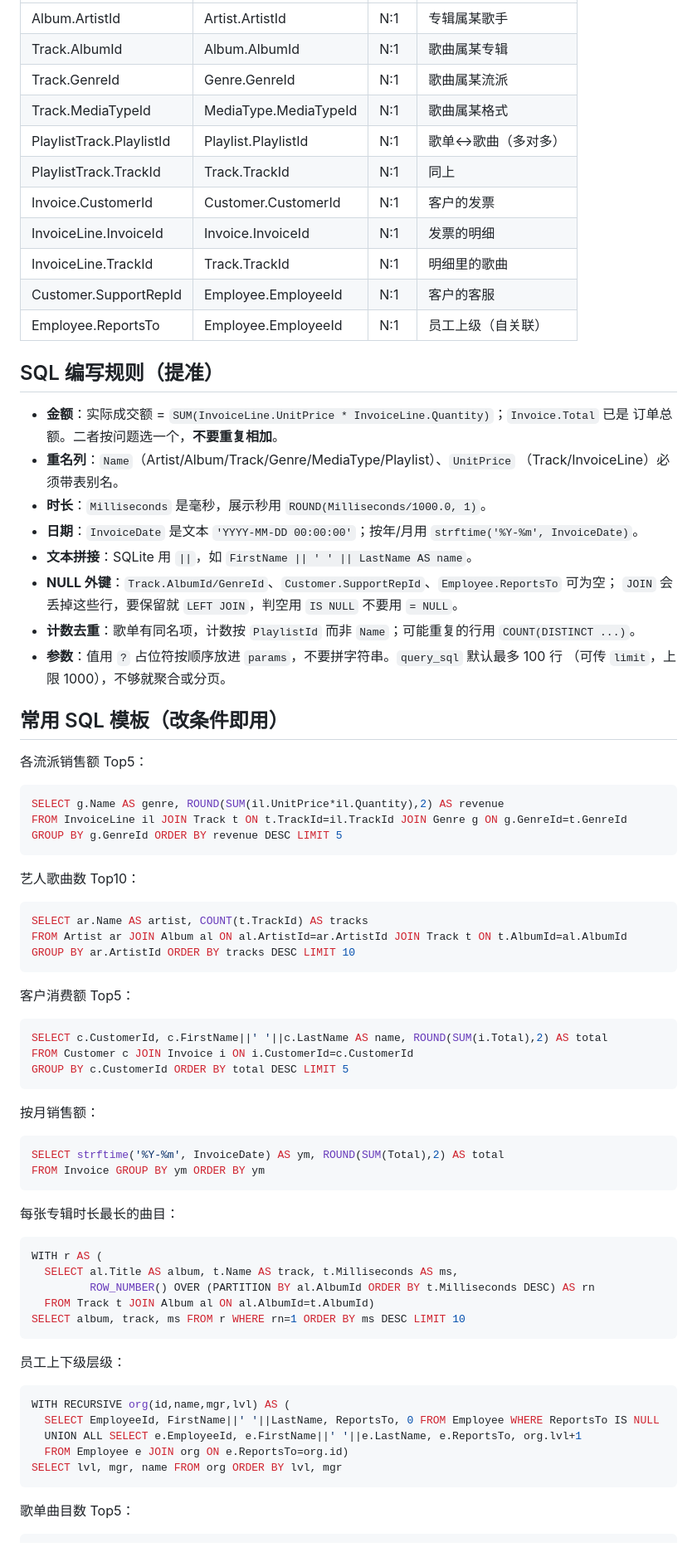
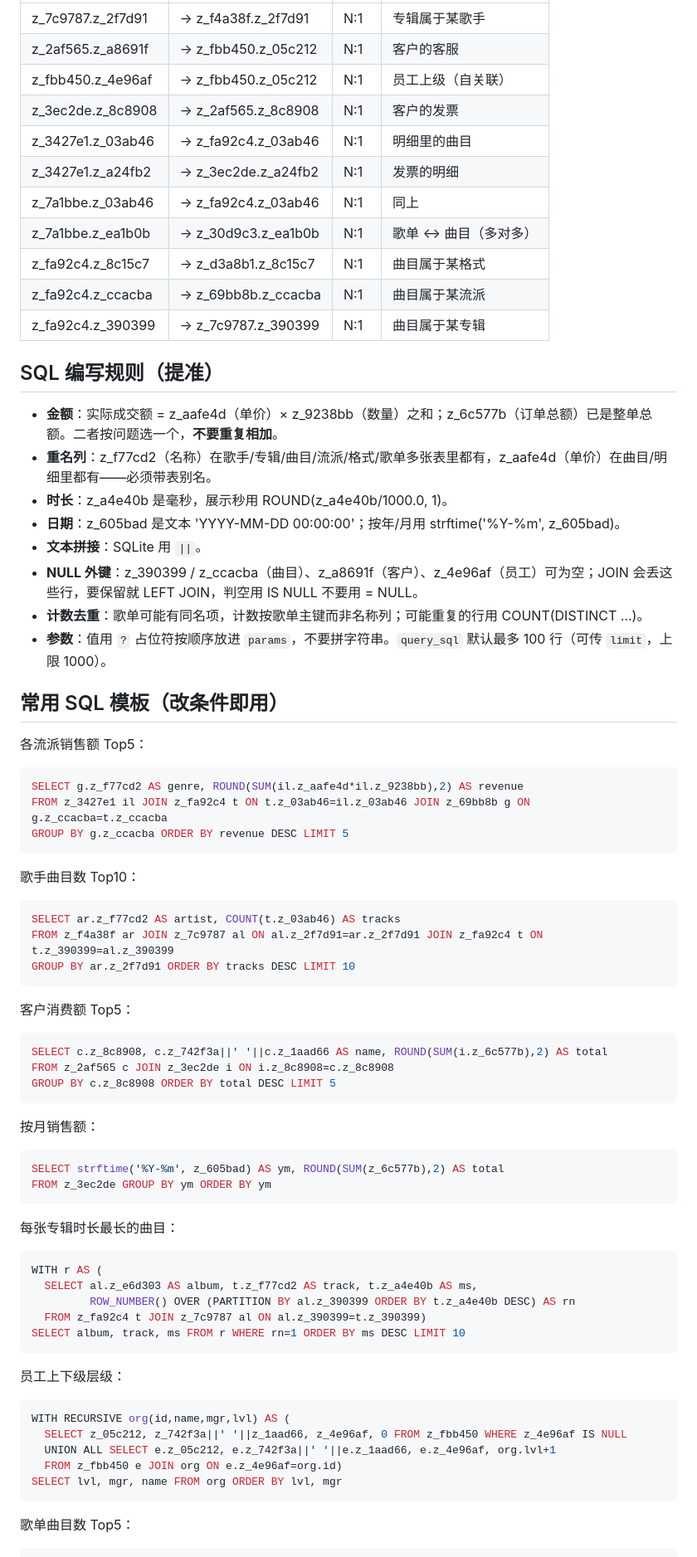
Before and after one commit to zjzhang-cn/fka-go, a Markdown page: skills/music-catalog-analytics/SKILL.md, the part around one of its changes. Shown at 83% size. Drawn GitHub-style.

Commit message:
feat(skills): music-catalog-analytics 改为混淆名对照字典
- 技能只给「短码 → 业务含义」与用短码重写的 SQL 模板，不出现任何原标识符
  （否则会重新触发预训练里的 Chinook 记忆，测不到真正的 Text-to-SQL）
- 表结构/关系/规则也一并换成短码；由 obfuscate.mjs 渲染，换种子可一致重生

````diff
--- a/skills/music-catalog-analytics/SKILL.md
+++ b/skills/music-catalog-analytics/SKILL.md
@@ -64,72 +42,67 @@ NUMERIC(10,2)，标 † 为 DATETIME（文本日期）。
 |---|---|---|---|
-| Album.ArtistId | Artist.ArtistId | N:1 | 专辑属某歌手 |
-| Track.AlbumId | Album.AlbumId | N:1 | 歌曲属某专辑 |
-| Track.GenreId | Genre.GenreId | N:1 | 歌曲属某流派 |
-| Track.MediaTypeId | MediaType.MediaTypeId | N:1 | 歌曲属某格式 |
-| PlaylistTrack.PlaylistId | Playlist.PlaylistId | N:1 | 歌单↔歌曲（多对多） |
-| PlaylistTrack.TrackId | Track.TrackId | N:1 | 同上 |
-| Invoice.CustomerId | Customer.CustomerId | N:1 | 客户的发票 |
-| InvoiceLine.InvoiceId | Invoice.InvoiceId | N:1 | 发票的明细 |
-| InvoiceLine.TrackId | Track.TrackId | N:1 | 明细里的歌曲 |
-| Customer.SupportRepId | Employee.EmployeeId | N:1 | 客户的客服 |
-| Employee.ReportsTo | Employee.EmployeeId | N:1 | 员工上级（自关联） |
+| z_7c9787.z_2f7d91 | → z_f4a38f.z_2f7d91 | N:1 | 专辑属于某歌手 |
+| z_2af565.z_a8691f | → z_fbb450.z_05c212 | N:1 | 客户的客服 |
+| z_fbb450.z_4e96af | → z_fbb450.z_05c212 | N:1 | 员工上级（自关联） |
+| z_3ec2de.z_8c8908 | → z_2af565.z_8c8908 | N:1 | 客户的发票 |
+| z_3427e1.z_03ab46 | → z_fa92c4.z_03ab46 | N:1 | 明细里的曲目 |
+| z_3427e1.z_a24fb2 | → z_3ec2de.z_a24fb2 | N:1 | 发票的明细 |
+| z_7a1bbe.z_03ab46 | → z_fa92c4.z_03ab46 | N:1 | 同上 |
+| z_7a1bbe.z_ea1b0b | → z_30d9c3.z_ea1b0b | N:1 | 歌单 ↔ 曲目（多对多） |
+| z_fa92c4.z_8c15c7 | → z_d3a8b1.z_8c15c7 | N:1 | 曲目属于某格式 |
+| z_fa92c4.z_ccacba | → z_69bb8b.z_ccacba | N:1 | 曲目属于某流派 |
+| z_fa92c4.z_390399 | → z_7c9787.z_390399 | N:1 | 曲目属于某专辑 |
 
 ## SQL 编写规则（提准）
 
-- **金额**：实际成交额 = `SUM(InvoiceLine.UnitPrice * InvoiceLine.Quantity)`；`Invoice.Total` 已是
-  订单总额。二者按问题选一个，**不要重复相加**。
-- **重名列**：`Name`（Artist/Album/Track/Genre/MediaType/Playlist）、`UnitPrice`
-  （Track/InvoiceLine）必须带表别名。
-- **时长**：`Milliseconds` 是毫秒，展示秒用 `ROUND(Milliseconds/1000.0, 1)`。
-- **日期**：`InvoiceDate` 是文本 `'YYYY-MM-DD 00:00:00'`；按年/月用 `strftime('%Y-%m', InvoiceDate)`。
-- **文本拼接**：SQLite 用 `||`，如 `FirstName || ' ' || LastName AS name`。
-- **NULL 外键**：`Track.AlbumId/GenreId`、`Customer.SupportRepId`、`Employee.ReportsTo` 可为空；
-  `JOIN` 会丢掉这些行，要保留就 `LEFT JOIN`，判空用 `IS NULL` 不要用 `= NULL`。
-- **计数去重**：歌单有同名项，计数按 `PlaylistId` 而非 `Name`；可能重复的行用
-  `COUNT(DISTINCT ...)`。
-- **参数**：值用 `?` 占位符按顺序放进 `params`，不要拼字符串。`query_sql` 默认最多 100 行
-  （可传 `limit`，上限 1000），不够就聚合或分页。
+- **金额**：实际成交额 = z_aafe4d（单价）× z_9238bb（数量）之和；z_6c577b（订单总额）已是整单总额。二者按问题选一个，**不要重复相加**。
+- **重名列**：z_f77cd2（名称）在歌手/专辑/曲目/流派/格式/歌单多张表里都有，z_aafe4d（单价）在曲目/明细里都有——必须带表别名。
+- **时长**：z_a4e40b 是毫秒，展示秒用 ROUND(z_a4e40b/1000.0, 1)。
+- **日期**：z_605bad 是文本 'YYYY-MM-DD 00:00:00'；按年/月用 strftime('%Y-%m', z_605bad)。
+- **文本拼接**：SQLite 用 `||`。
+- **NULL 外键**：z_390399 / z_ccacba（曲目）、z_a8691f（客户）、z_4e96af（员工）可为空；JOIN 会丢这些行，要保留就 LEFT JOIN，判空用 IS NULL 不要用 = NULL。
+- **计数去重**：歌单可能有同名项，计数按歌单主键而非名称列；可能重复的行用 COUNT(DISTINCT ...)。
+- **参数**：值用 `?` 占位符按顺序放进 `params`，不要拼字符串。`query_sql` 默认最多 100 行（可传 `limit`，上限 1000）。
 
 ## 常用 SQL 模板（改条件即用）
 
 各流派销售额 Top5：
 
 ```sql
-SELECT g.Name AS genre, ROUND(SUM(il.UnitPrice*il.Quantity),2) AS revenue
-FROM InvoiceLine il JOIN Track t ON t.TrackId=il.TrackId JOIN Genre g ON g.GenreId=t.GenreId
-GROUP BY g.GenreId ORDER BY revenue DESC LIMIT 5
+SELECT g.z_f77cd2 AS genre, ROUND(SUM(il.z_aafe4d*il.z_9238bb),2) AS revenue
+FROM z_3427e1 il JOIN z_fa92c4 t ON t.z_03ab46=il.z_03ab46 JOIN z_69bb8b g ON g.z_ccacba=t.z_ccacba
+GROUP BY g.z_ccacba ORDER BY revenue DESC LIMIT 5
 ```
 
-艺人歌曲数 Top10：
+歌手曲目数 Top10：
 
 ```sql
-SELECT ar.Name AS artist, COUNT(t.TrackId) AS tracks
-FROM Artist ar JOIN Album al ON al.ArtistId=ar.ArtistId JOIN Track t ON t.AlbumId=al.AlbumId
-GROUP BY ar.ArtistId ORDER BY tracks DESC LIMIT 10
+SELECT ar.z_f77cd2 AS artist, COUNT(t.z_03ab46) AS tracks
+FROM z_f4a38f ar JOIN z_7c9787 al ON al.z_2f7d91=ar.z_2f7d91 JOIN z_fa92c4 t ON t.z_390399=al.z_390399
+GROUP BY ar.z_2f7d91 ORDER BY tracks DESC LIMIT 10
 ```
 
 客户消费额 Top5：
 
 ```sql
-SELECT c.CustomerId, c.FirstName||' '||c.LastName AS name, ROUND(SUM(i.Total),2) AS total
-FROM Customer c JOIN Invoice i ON i.CustomerId=c.CustomerId
-GROUP BY c.CustomerId ORDER BY total DESC LIMIT 5
+SELECT c.z_8c8908, c.z_742f3a||' '||c.z_1aad66 AS name, ROUND(SUM(i.z_6c577b),2) AS total
+FROM z_2af565 c JOIN z_3ec2de i ON i.z_8c8908=c.z_8c8908
+GROUP BY c.z_8c8908 ORDER BY total DESC LIMIT 5
 ```
 
 按月销售额：
 
 ```sql
-SELECT strftime('%Y-%m', InvoiceDate) AS ym, ROUND(SUM(Total),2) AS total
-FROM Invoice GROUP BY ym ORDER BY ym
+SELECT strftime('%Y-%m', z_605bad) AS ym, ROUND(SUM(z_6c577b),2) AS total
+FROM z_3ec2de GROUP BY ym ORDER BY ym
 ```
 
 每张专辑时长最长的曲目：
 
 ```sql
 WITH r AS (
-  SELECT al.Title AS album, t.Name AS track, t.Milliseconds AS ms,
-         ROW_NUMBER() OVER (PARTITION BY al.AlbumId ORDER BY t.Milliseconds DESC) AS rn
-  FROM Track t JOIN Album al ON al.AlbumId=t.AlbumId)
+  SELECT al.z_e6d303 AS album, t.z_f77cd2 AS track, t.z_a4e40b AS ms,
+         ROW_NUMBER() OVER (PARTITION BY al.z_390399 ORDER BY t.z_a4e40b DESC) AS rn
+  FROM z_fa92c4 t JOIN z_7c9787 al ON al.z_390399=t.z_390399)
 SELECT album, track, ms FROM r WHERE rn=1 ORDER BY ms DESC LIMIT 10
 ```
 
@@ -137,9 +110,9 @@ SELECT album, track, ms FROM r WHERE rn=1 ORDER BY ms DESC LIMIT 10
 
 ```sql
 WITH RECURSIVE org(id,name,mgr,lvl) AS (
-  SELECT EmployeeId, FirstName||' '||LastName, ReportsTo, 0 FROM Employee WHERE ReportsTo IS NULL
-  UNION ALL SELECT e.EmployeeId, e.FirstName||' '||e.LastName, e.ReportsTo, org.lvl+1
-  FROM Employee e JOIN org ON e.ReportsTo=org.id)
+  SELECT z_05c212, z_742f3a||' '||z_1aad66, z_4e96af, 0 FROM z_fbb450 WHERE z_4e96af IS NULL
+  UNION ALL SELECT e.z_05c212, e.z_742f3a||' '||e.z_1aad66, e.z_4e96af, org.lvl+1
+  FROM z_fbb450 e JOIN org ON e.z_4e96af=org.id)
 SELECT lvl, mgr, name FROM org ORDER BY lvl, mgr
 ```
 
````
Also changed, not shown: other parts of skills/music-catalog-analytics/SKILL.md (+25 -47 lines).
